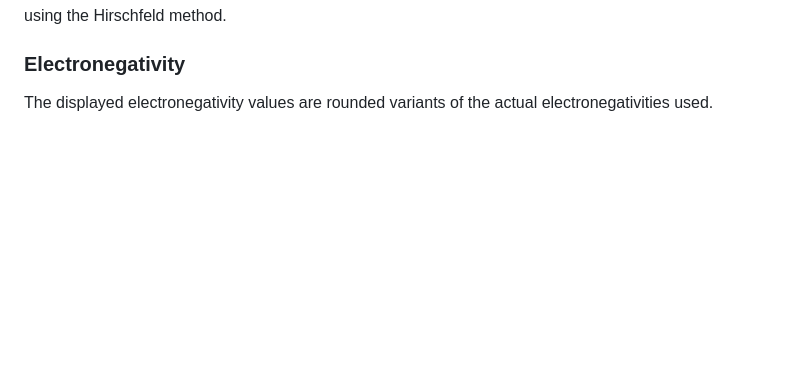
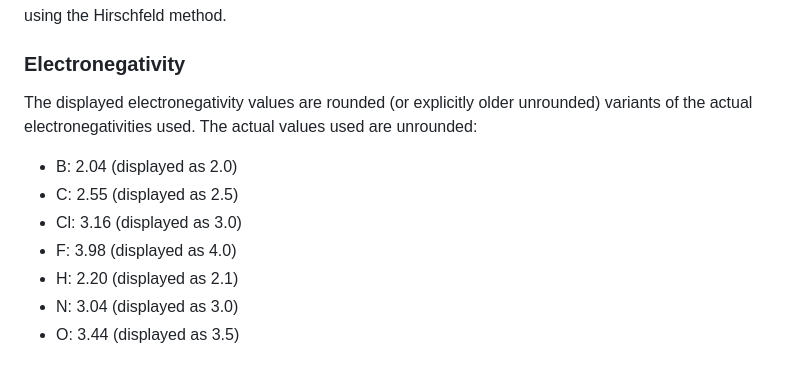
Before and after one commit to phetsims/molecule-polarity, a Markdown page: doc/model.md, the part around the change. Drawn GitHub-style; blank space fills up the shorter version.

Commit message:
Electronegativity discrepancies note, see https://github.com/phetsims/molecule-polarity/issues/268

```diff
--- a/doc/model.md
+++ b/doc/model.md
@@ -95,4 +95,13 @@ Only shown for the "advanced" mode, this is computed using the quantum chemistry
 
 ### Electronegativity
 
-The displayed electronegativity values are rounded variants of the actual electronegativities used.
+The displayed electronegativity values are rounded (or explicitly older unrounded) variants of the actual
+electronegativities used. The actual values used are unrounded:
+
+- B: 2.04 (displayed as 2.0)
+- C: 2.55 (displayed as 2.5)
+- Cl: 3.16 (displayed as 3.0)
+- F: 3.98 (displayed as 4.0)
+- H: 2.20 (displayed as 2.1)
+- N: 3.04 (displayed as 3.0)
+- O: 3.44 (displayed as 3.5)
```
